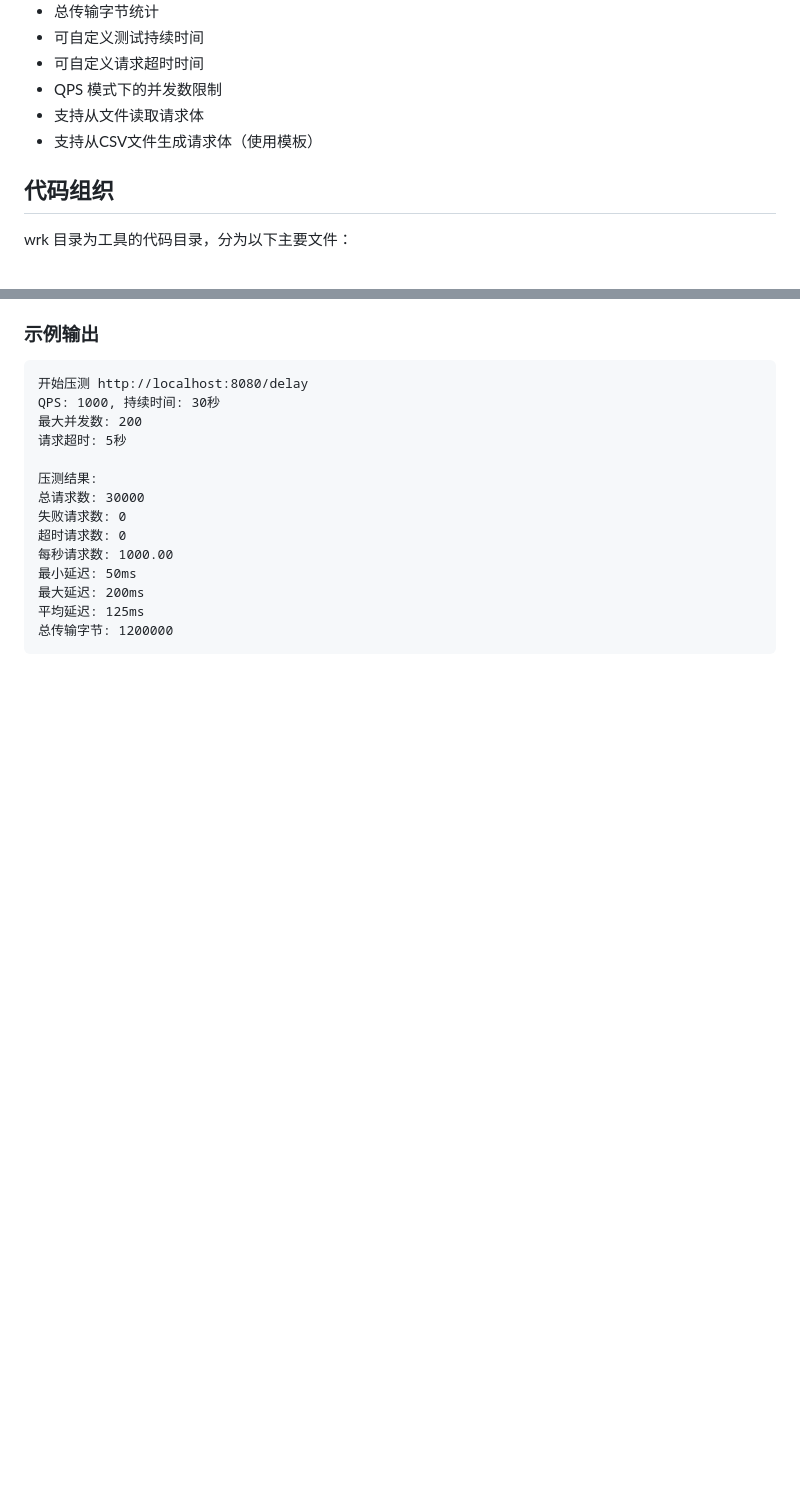
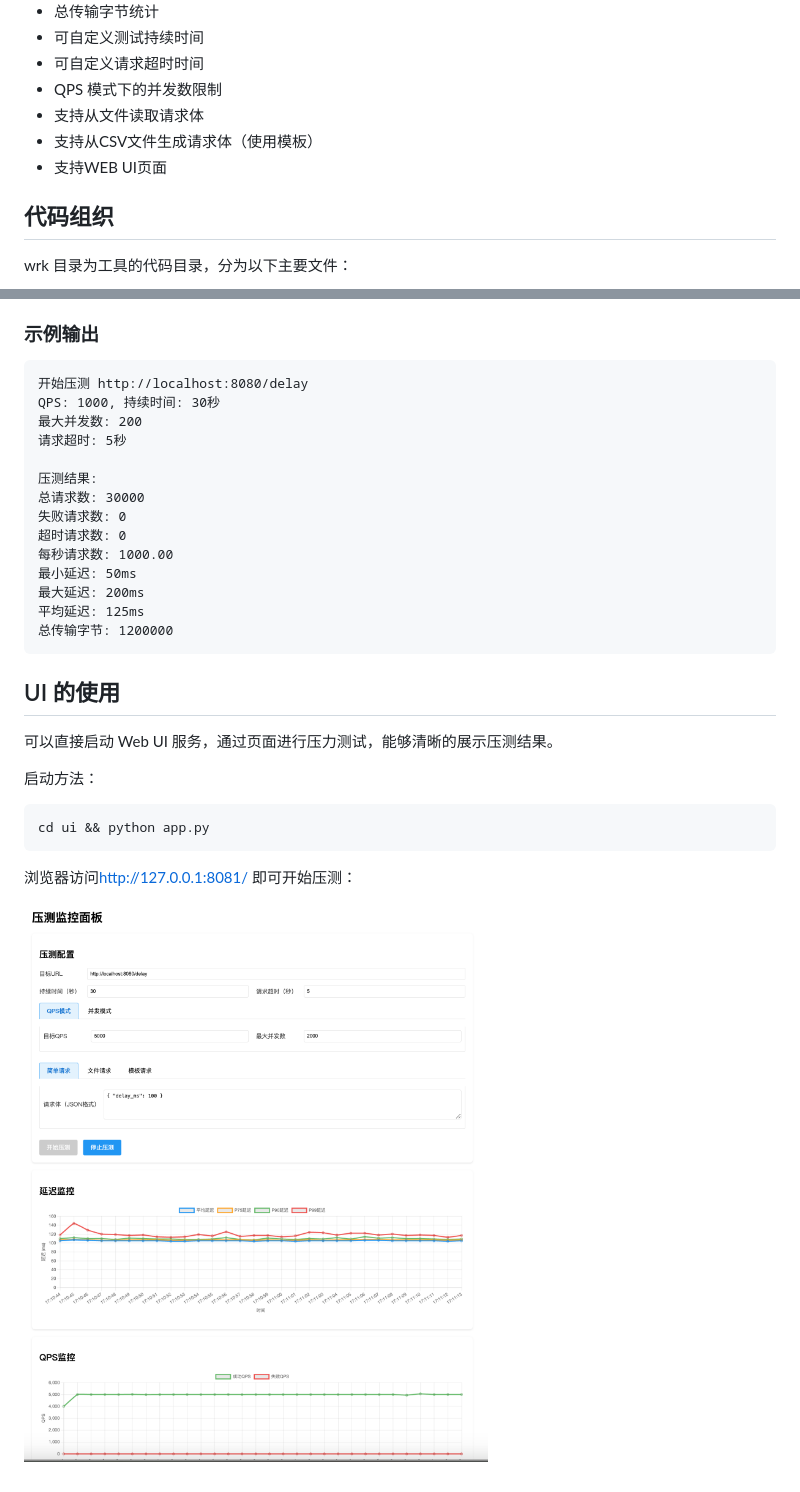
Before and after one commit to panzhongxian/wrk_with_fixed_qps, a Markdown page: README.md, 2 parts joined by grey strips. GitHub-like rendering; pictures changed too: images/webui.png (added); blank space fills up the shorter version.

````diff
--- a/README.md
+++ b/README.md
@@ -18,6 +18,7 @@
 - QPS 模式下的并发数限制
 - 支持从文件读取请求体
 - 支持从CSV文件生成请求体（使用模板）
+- 支持WEB UI页面
 
 ## 代码组织
 
@@ -170,3 +171,18 @@ QPS: 1000, 持续时间: 30秒
 平均延迟: 125ms
 总传输字节: 1200000
 ```
+
+
+## UI 的使用
+
+可以直接启动 Web UI 服务，通过页面进行压力测试，能够清晰的展示压测结果。
+
+启动方法：
+
+```bash
+cd ui && python app.py
+```
+
+浏览器访问<http://127.0.0.1:8081/> 即可开始压测：
+
+![web-ui](images/webui.png)
````
Also changed, not shown: ui/README.md (added, +38 -0 lines), 4 other files.
